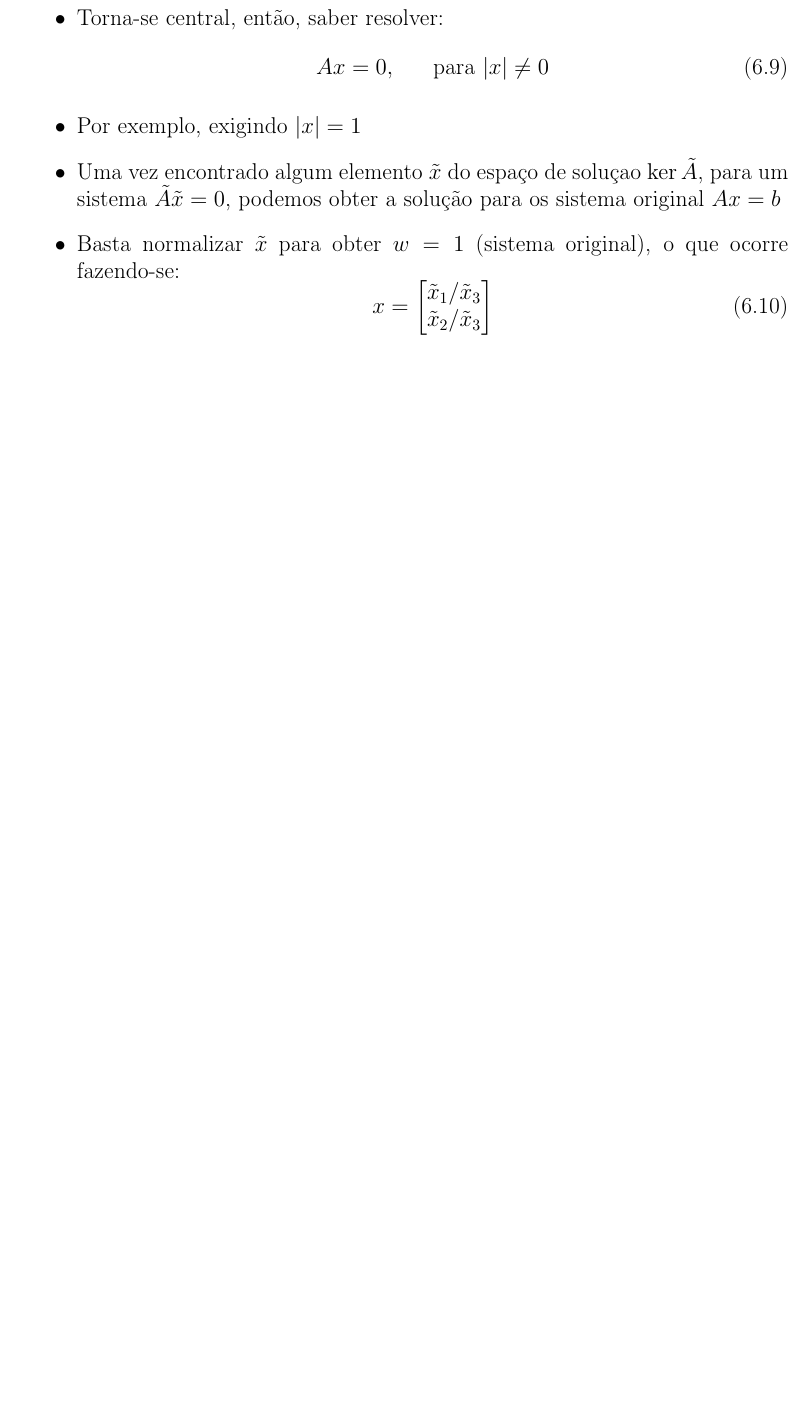
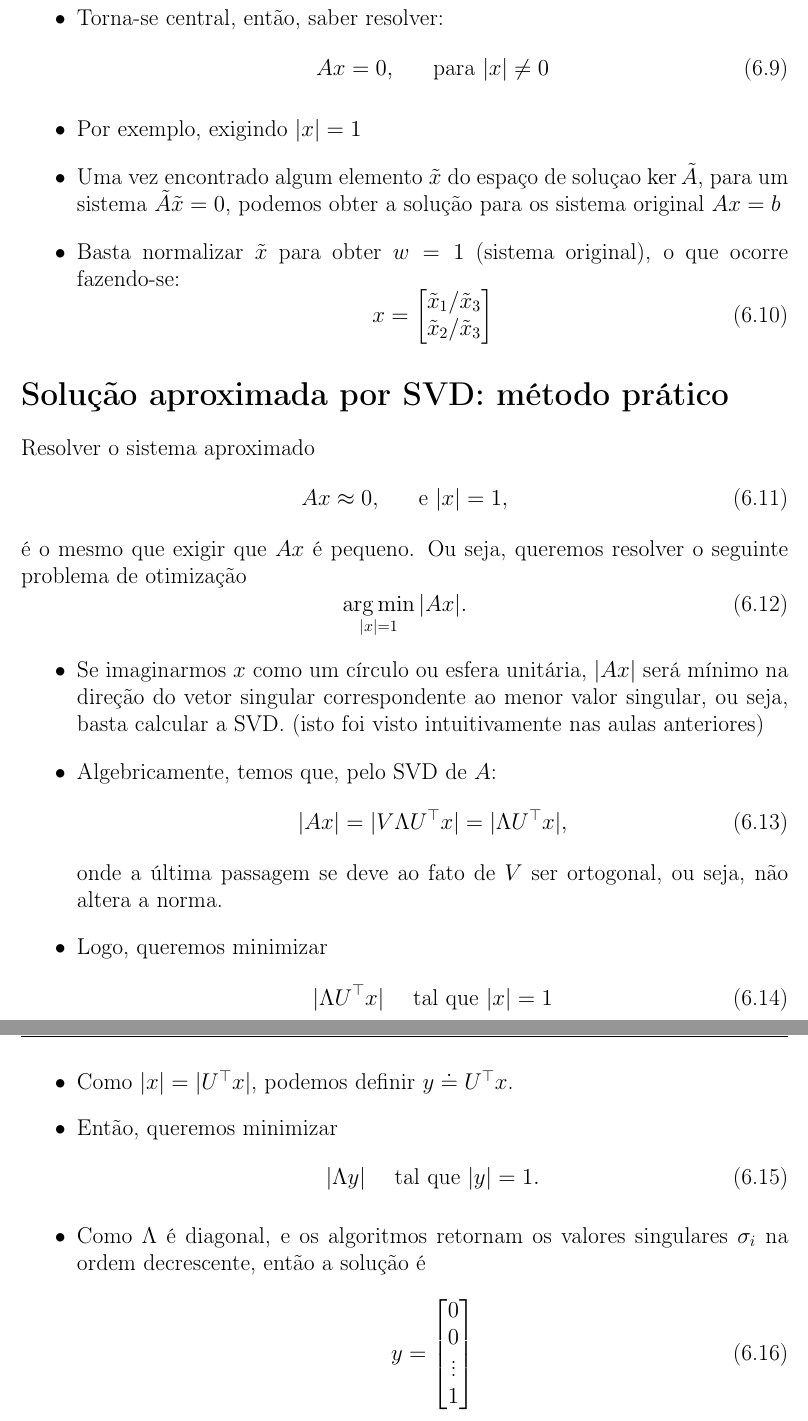
Before and after one commit to rfabbri/aln-book, a LaTeX book (paper.tex, which reads axb.tex, macrosfabbri.sty): part of page 30 of 31 before the commit and two parts of pages 30 and 31 of 33 after it, the two joined at a grey line, cut so that both start at the same text, the shorter picture padded with empty space. Compiled offline with pdfLaTeX; the source files are stored in an older character set and shown here as Unicode.

Commit message:
more lecture axb

```diff
--- a/axb.tex
+++ b/axb.tex
@@ -143,3 +143,40 @@ Assim:
   \end{bmatrix}
   \end{equation}
 \end{itemize}
+
+\section*{Solução aproximada por SVD: método prático}
+Resolver o sistema aproximado
+\begin{equation}
+  Ax \approx 0, \ \ \ \ \text{ e } |x| = 1,
+\end{equation}
+é o mesmo que exigir que $Ax$ é pequeno. Ou seja, queremos resolver o seguinte
+problema de otimização
+\begin{equation}
+  \argmin_{|x|=1} |Ax|.
+\end{equation}
+\begin{itemize}
+\item Se imaginarmos $x$ como um círculo ou esfera unitária, $|Ax|$ será mínimo
+  na direção do vetor singular correspondente ao menor valor singular, ou seja,
+  basta calcular a SVD. (isto foi visto intuitivamente nas aulas anteriores)
+\item Algebricamente, temos que, pelo SVD de $A$:
+  \begin{equation}
+    |Ax| = |V\Lambda U^\top x| = |\Lambda U^\top x|,
+  \end{equation}
+  onde a última passagem se deve ao fato de $V$ ser ortogonal, ou seja, não
+  altera a norma.
+\item Logo, queremos minimizar
+  \begin{equation}
+    |\Lambda U^\top x| \ \ \ \text{ tal que } |x| = 1
+  \end{equation}
+\item Como $|x| = |U^\top x|$, podemos definir $y \doteq U^\top x$.
+\item Então, queremos minimizar
+  \begin{equation}
+    |\Lambda y| \ \ \ \text{ tal que } |y| = 1.
+  \end{equation}
+\item Como $\Lambda$ é diagonal, e os algoritmos retornam os valores singulares
+  $\sigma_i$ na ordem decrescente, então a solução é
+  \begin{equation}
+    y = \begin{bmatrix}0 \\ 0 \\ \vdots\\ 1\end{bmatrix}
+  \end{equation}
+
+\end{itemize}
--- a/macrosfabbri.sty
+++ b/macrosfabbri.sty
@@ -19,4 +19,7 @@
 \newcommand{\wrt}{{\it w.r.t. }}
 \newcommand{\etal}{{\it et.~al.}}
 
+\DeclareMathOperator*{\argmax}{arg\,max}
+\DeclareMathOperator*{\argmin}{arg\,min}
+
 % math
```
